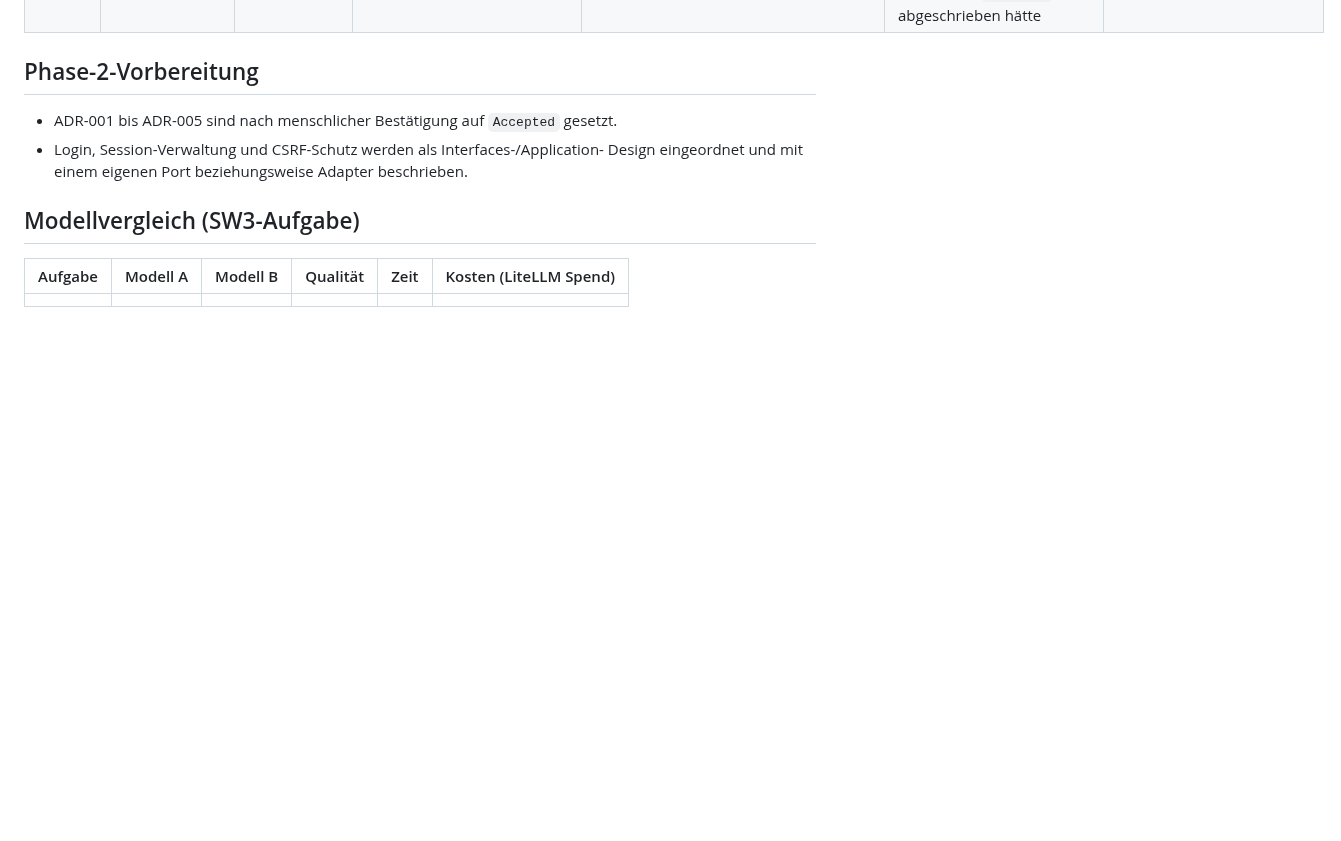
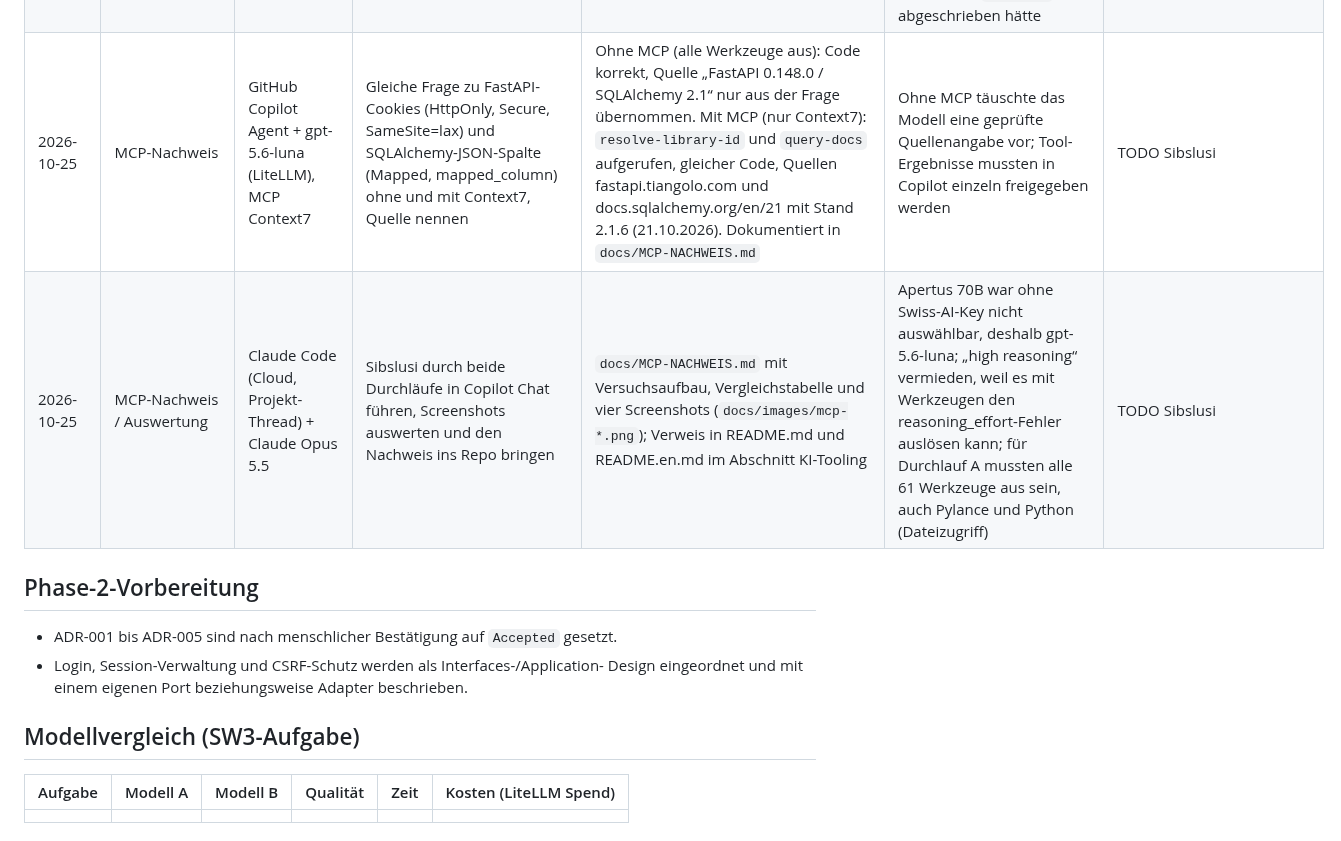
Before and after one commit to sibslusi/Project-AIAssisted, a Markdown page: docs/AI-LOG.md, the part around the change. Rendered like a GitHub page; blank space fills up the shorter version.

```diff
--- a/docs/AI-LOG.md
+++ b/docs/AI-LOG.md
@@ -70,6 +70,8 @@ Pro Agenten-Sitzung ein kurzer Eintrag. Daraus entsteht am Schluss die Reflexion
 | 2026-10-25 | Doku / README | Claude Code (Cloud, Projekt-Thread) + Claude Opus 5.5 | Auf Wunsch von Sibslusi README für die Abgabe neu schreiben, auf Deutsch (`README.md`) und Englisch (`README.en.md`), danach dreimal „wie ein strenger Dozent“ gegen Code und Bewertungsraster prüfen | README mit Problem, Rollen, UC-001/UC-002, Live-URL und Demo-Konten, Mermaid-Architektur, ADRs, Domain-Modell, lokalem Start (SQLite und Docker), Tests (154, 96 % lokal nachgeprüft), TDD-Nachweis mit Commit-Paar (rot/grün nachgeprüft), CI/CD, KI-Einsatz, Grenzen der Version 1 und vier Screenshots (`docs/images/`, per Playwright lokal erstellt) | Erste Fassung behauptete Szenario-Verwaltung, eigene Tabelle für AnswerOption, serverseitige Session, Teamwerte direkt nach Seed und konkrete InfoDG-Artikel; alles bei den Prüfungen gegen den Code korrigiert | TODO Sibslusi |
 | 2026-10-25 | Doku / Abgleich Anforderungen | Claude Code (Cloud, Projekt-Thread) + Claude Opus 5.5 | Auf Wunsch von Sibslusi README gegen Bewertungsraster und Capstone-Checkliste prüfen, PROJECT.md beim MCP-Beispiel angleichen, Anleitung für den Context7-Nachweis schreiben | README ergänzt um Innovationsgrad, MCP-Zweck und -Rechte (Least Privilege), Begründung der Agenten- und Modellwahl und Hinweis zu `CITATION.cff`; Abschnitt in „KI-Tooling“ umbenannt, weil AGENTS.md darauf verweist; PROJECT.md nennt Context7 statt Playwright-MCP; Anleitung `PROMPT-MCP-NACHWEIS.md` ausserhalb des Repos | Den MCP-Nachweis kann Claude nicht selbst erbringen (Context7 aus der Cloud nicht erreichbar); er muss aus dem eigenen Agenten (Copilot) stammen | TODO Sibslusi |
 | 2026-10-25 | MCP-Nachweis / Vorbereitung | Claude Code (Cloud, Projekt-Thread) + Claude Opus 5.5 | Auf Wunsch von Sibslusi Anleitung für den Context7-Nachweis schreiben (`PROMPT-MCP-NACHWEIS.md`) und Schritt für Schritt durch die Einrichtung in Copilot Chat führen | LiteLLM-Erweiterung repariert: Server fehlte (nur ausgeblendeter Überrest), Key nicht mehr im Container, neuer Virtual Key erstellt und Server `litellm.engines.aisl.science` neu angelegt (9 Modelle). Apertus 70B: „Not authenticated“ (kein Key für den Swiss-AI-Anbieter). Ablauf geschärft: web, read, search und execute in beiden Durchläufen aus, damit nur Context7 den Unterschied macht | `gpt-6-luna` scheitert im Agent-Modus mit „Function tools with reasoning_effort are not supported“, darum `gpt-5.6-luna`; der Agent wollte ohne web-Werkzeug die Doku per `curl` im Terminal holen (Skip), deshalb auch execute aus; ursprüngliche Anleitung hätte read erlaubt, wodurch der Agent die Lösung aus `src/app/` abgeschrieben hätte | TODO Sibslusi |
+| 2026-10-25 | MCP-Nachweis | GitHub Copilot Agent + gpt-5.6-luna (LiteLLM), MCP Context7 | Gleiche Frage zu FastAPI-Cookies (HttpOnly, Secure, SameSite=lax) und SQLAlchemy-JSON-Spalte (Mapped, mapped_column) ohne und mit Context7, Quelle nennen | Ohne MCP (alle Werkzeuge aus): Code korrekt, Quelle „FastAPI 0.148.0 / SQLAlchemy 2.1“ nur aus der Frage übernommen. Mit MCP (nur Context7): `resolve-library-id` und `query-docs` aufgerufen, gleicher Code, Quellen fastapi.tiangolo.com und docs.sqlalchemy.org/en/21 mit Stand 2.1.6 (21.10.2026). Dokumentiert in `docs/MCP-NACHWEIS.md` | Ohne MCP täuschte das Modell eine geprüfte Quellenangabe vor; Tool-Ergebnisse mussten in Copilot einzeln freigegeben werden | TODO Sibslusi |
+| 2026-10-25 | MCP-Nachweis / Auswertung | Claude Code (Cloud, Projekt-Thread) + Claude Opus 5.5 | Sibslusi durch beide Durchläufe in Copilot Chat führen, Screenshots auswerten und den Nachweis ins Repo bringen | `docs/MCP-NACHWEIS.md` mit Versuchsaufbau, Vergleichstabelle und vier Screenshots (`docs/images/mcp-*.png`); Verweis in README.md und README.en.md im Abschnitt KI-Tooling | Apertus 70B war ohne Swiss-AI-Key nicht auswählbar, deshalb gpt-5.6-luna; „high reasoning“ vermieden, weil es mit Werkzeugen den reasoning_effort-Fehler auslösen kann; für Durchlauf A mussten alle 61 Werkzeuge aus sein, auch Pylance und Python (Dateizugriff) | TODO Sibslusi |
 
 ## Phase-2-Vorbereitung
 
```
Also changed, not shown: README.en.md (+3 -0 lines), README.md (+2 -0 lines), docs/MCP-NACHWEIS.md (added, +62 -0 lines), docs/images/mcp-context7-query.png (added), docs/images/mcp-context7.png (added), docs/images/mcp-mit-quelle.png (added), docs/images/mcp-ohne-quelle.png (added).
